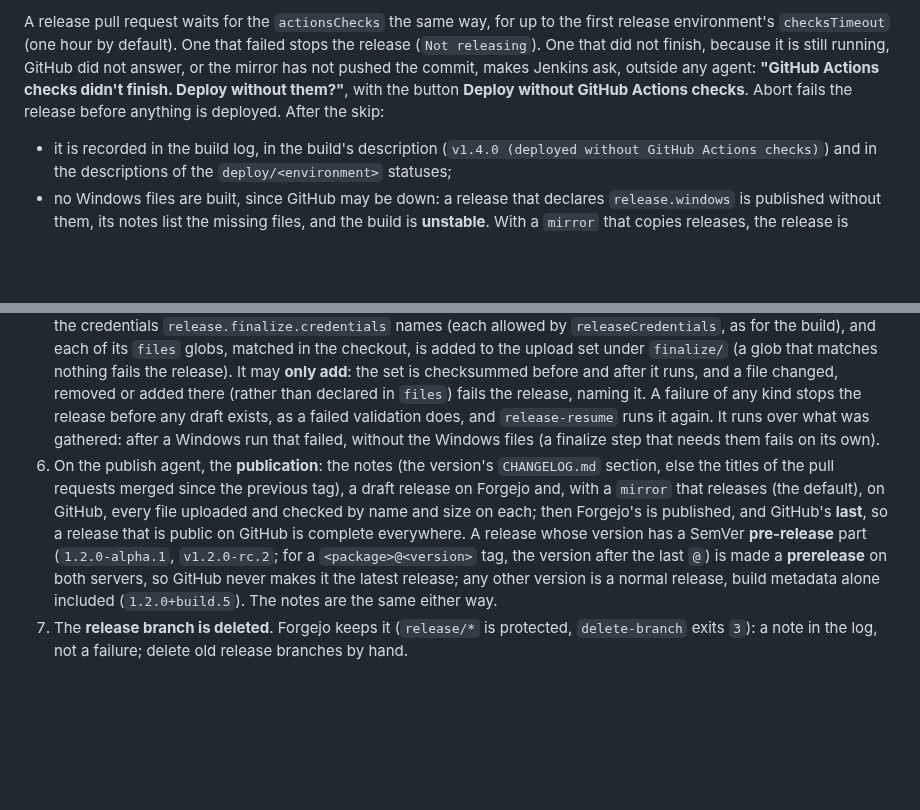
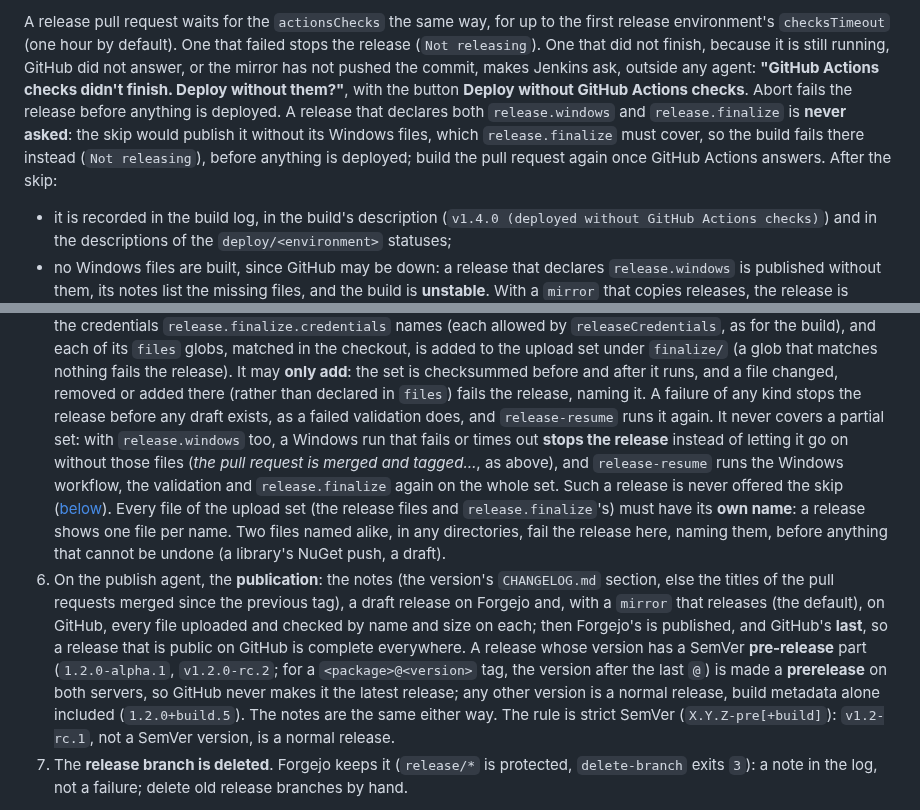
Before and after one commit to artur-rios/yggdrasil, a Markdown page: docs/setup.md, 2 parts joined by grey strips. Rendered like a GitHub page; blank space fills up the shorter version.

Commit message:
docs: describe finalize's whole-set and name rules
Co-Authored-By: Claude Opus 5.5 <noreply@anthropic.com>

```diff
--- a/docs/setup.md
+++ b/docs/setup.md
@@ -1732,7 +1732,10 @@ A release pull request waits for the `actionsChecks` the same way, for up to the
 `checksTimeout` (one hour by default). One that failed stops the release (`Not releasing`). One that did not
 finish, because it is still running, GitHub did not answer, or the mirror has not pushed the commit,
 makes Jenkins ask, outside any agent: **"GitHub Actions checks didn't finish. Deploy without them?"**, with the
-button **Deploy without GitHub Actions checks**. Abort fails the release before anything is deployed. After the
+button **Deploy without GitHub Actions checks**. Abort fails the release before anything is deployed. A release
+that declares both `release.windows` and `release.finalize` is **never asked**: the skip would publish it
+without its Windows files, which `release.finalize` must cover, so the build fails there instead (`Not
+releasing`), before anything is deployed; build the pull request again once GitHub Actions answers. After the
 skip:
 
 - it is recorded in the build log, in the build's description (`v1.4.0 (deployed without GitHub Actions
@@ -1782,8 +1785,14 @@ the repository's release lock:
    matches nothing fails the release). It may **only add**: the set is checksummed before and after it
    runs, and a file changed, removed or added there (rather than declared in `files`) fails the release,
    naming it. A failure of any kind stops the release before any draft exists, as a failed validation
-   does, and `release-resume` runs it again. It runs over what was gathered: after a Windows run that
-   failed, without the Windows files (a finalize step that needs them fails on its own).
+   does, and `release-resume` runs it again. It never covers a partial set: with `release.windows` too, a
+   Windows run that fails or times out **stops the release** instead of letting it go on without those files
+   (*the pull request is merged and tagged…*, as above), and `release-resume` runs the Windows workflow, the
+   validation and `release.finalize` again on the whole set. Such a release is never offered the skip
+   ([below](#github-actions-and-the-skip)).
+   Every file of the upload set (the release files and `release.finalize`'s) must have its **own name**: a
+   release shows one file per name. Two files named alike, in any directories, fail the release here, naming
+   them, before anything that cannot be undone (a library's NuGet push, a draft).
 6. On the publish agent, the **publication**: the notes (the version's `CHANGELOG.md` section, else the titles of
    the pull requests merged since the previous tag), a draft release on Forgejo and, with a `mirror` that
    releases (the default), on GitHub, every file uploaded and checked by name and size on each; then Forgejo's
@@ -1791,7 +1800,8 @@ the repository's release lock:
    A release whose version has a SemVer **pre-release** part (`1.2.0-alpha.1`, `v1.2.0-rc.2`; for a
    `<package>@<version>` tag, the version after the last `@`) is made a **prerelease** on both servers, so
    GitHub never makes it the latest release; any other version is a normal release, build metadata alone
-   included (`1.2.0+build.5`). The notes are the same either way.
+   included (`1.2.0+build.5`). The notes are the same either way. The rule is strict SemVer
+   (`X.Y.Z-pre[+build]`): `v1.2-rc.1`, not a SemVer version, is a normal release.
 7. The **release branch is deleted**. Forgejo keeps it (`release/*` is protected, `delete-branch` exits `3`): a
    note in the log, not a failure; delete old release branches by hand.
 
```
Also changed, not shown: docs/catalog.md (+7 -1 lines).
